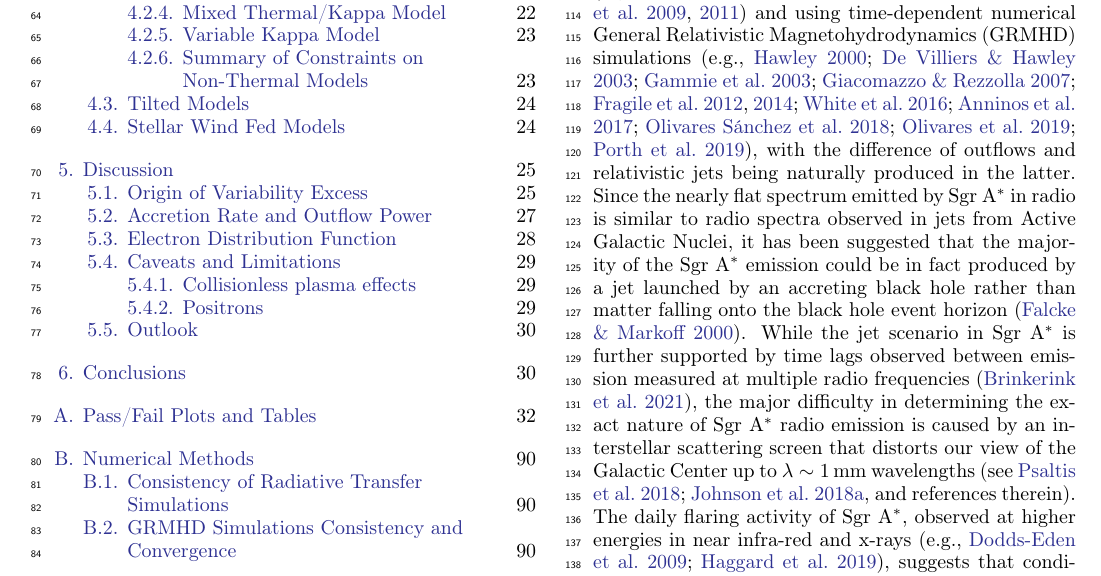
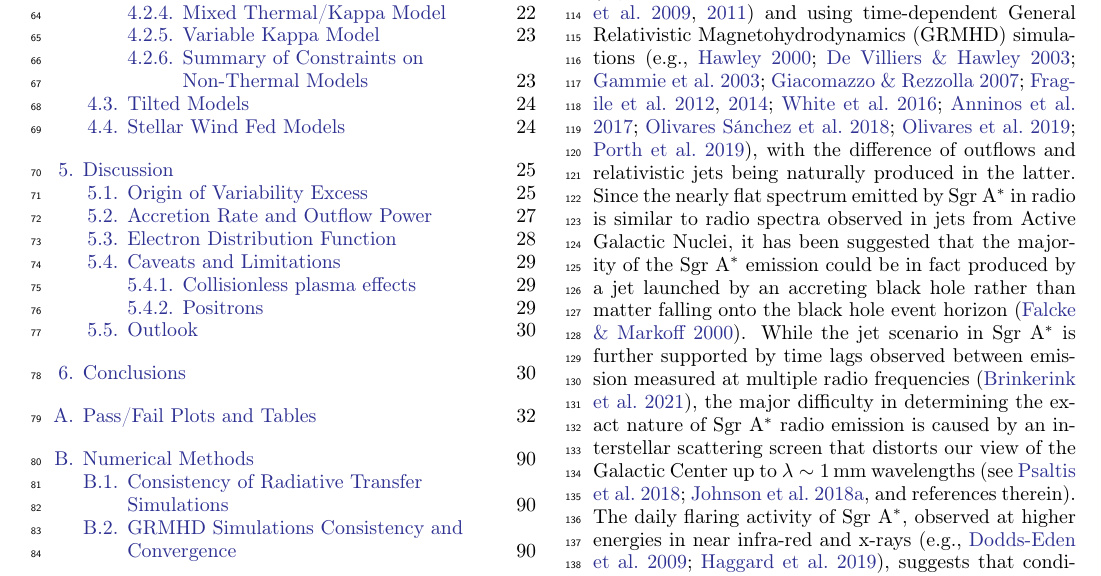
Before and after one commit to rndref/EHT_SGRA5, a LaTeX paper (main.tex, which reads intro.tex): part of page 2 of 97, cut so that both start at the same text. Compiled offline with pdfLaTeX.

Commit message:
Updates from Overleaf

```diff
--- a/intro.tex
+++ b/intro.tex
@@ -9,7 +9,7 @@ Hereafter we will use \sgra to refer to the supermassive black hole candidate, a
 We refer the reader to \citetalias{PaperII} and \citetalias{PaperIII} of this series for a comprehensive overview of the historical and more recent observations of the source.
 The main characteristic of the \sgra system is its extremely low overall luminosity with respect to the Eddington limit.
 The low luminosity suggests that matter falls onto \sgra's central object in the form of a radiatively inefficient/advection dominated accretion flow (RIAF/ADAF, \citealt{1977ApJ...214..840I,1994ApJ...428L..13N, 1995ApJ...444..231N, 1995ApJ...452..710N, 1996A&AS..120C.287N, 1998ApJ...492..554N,2014ARA&A..52..529Y}) rather than in form of a thin disk \citep{1973A&A....24..337S}.
-Models of RIAFs/ADAFs have been constructed using semi-analytic prescriptions \citep[e.g.,][]{1995Natur.374..623N,2000ApJ...541..234O, 2009ApJ...697...45B,2011ApJ...735..110B} and using  time-dependent numerical General Relativistic Magnetohydrodynamics (GRMHD) simulations \citep[e.g.,][]{2000ApJ...528..462H, 2003ApJ...589..458D, 2003ApJ...589..444G, 2007CQGra..24S.235G, 2012ApJS..201....9F, 2014ApJ...796...22F, 2016ApJS..225...22W, 2017ApJS..231...17A, 2018JPhCS1031a2008O, 2019A&A...629A..61O, 2019ApJS..243...26P}, with the difference of outflows and relativistic jets being naturally produced in the latter.
+Models of RIAFs/ADAFs have been constructed using semi-analytic prescriptions \citep[e.g.,][]{1995Natur.374..623N,2000ApJ...541..234O, 2009ApJ...697...45B,2011ApJ...735..110B} and using  time-dependent General Relativistic Magnetohydrodynamics (GRMHD) simulations \citep[e.g.,][]{2000ApJ...528..462H, 2003ApJ...589..458D, 2003ApJ...589..444G, 2007CQGra..24S.235G, 2012ApJS..201....9F, 2014ApJ...796...22F, 2016ApJS..225...22W, 2017ApJS..231...17A, 2018JPhCS1031a2008O, 2019A&A...629A..61O, 2019ApJS..243...26P}, with the difference of outflows and relativistic jets being naturally produced in the latter.
 Since the nearly flat spectrum emitted by \sgra in radio is similar to radio spectra observed in jets from Active Galactic Nuclei, it has been suggested that the majority of the \sgra emission could be in fact produced by a jet launched by an accreting black hole rather than matter falling onto the black hole event horizon \citep{2000A&A...362..113F}.
 % 2000A&A...362..113F,2004A&A...414..895F, 2005ApJ...635.1203M, 2013A&A...559L...3M
 While the jet scenario in \sgra is further supported by time lags observed between emission measured at multiple radio frequencies \citep{2021arXiv210713402B}, the major difficulty in determining the exact nature of \sgra radio emission is caused by an interstellar scattering screen that distorts our view of the Galactic Center up to $\lambda \sim 1\mm$ wavelengths
```
